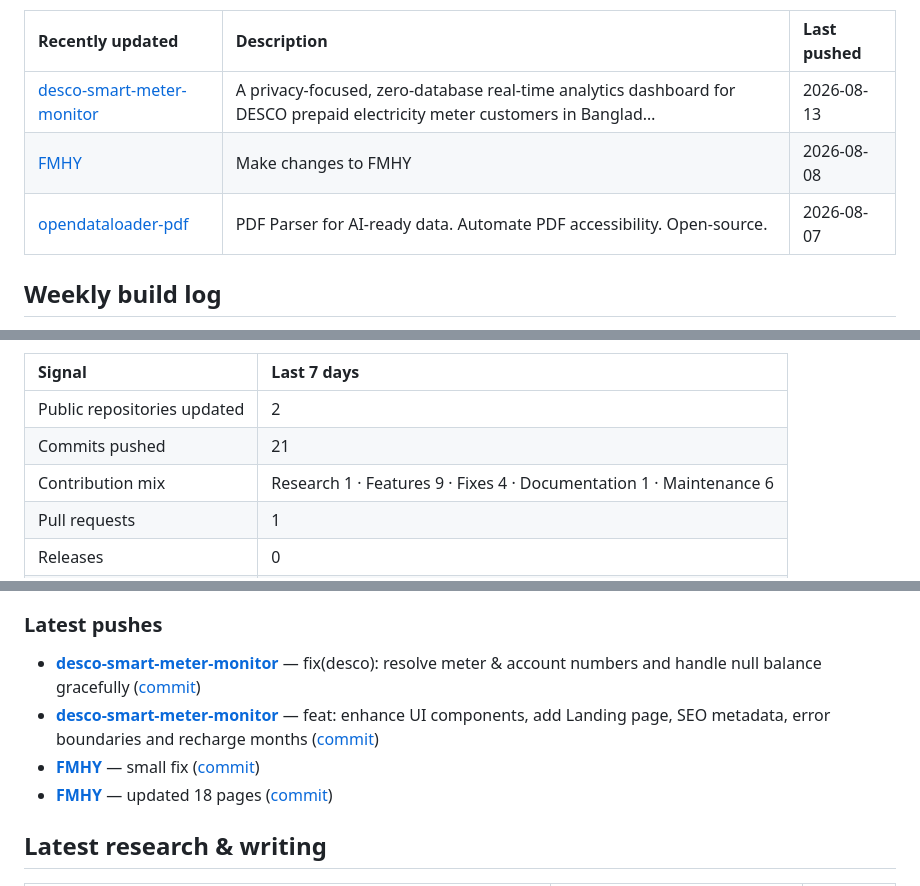
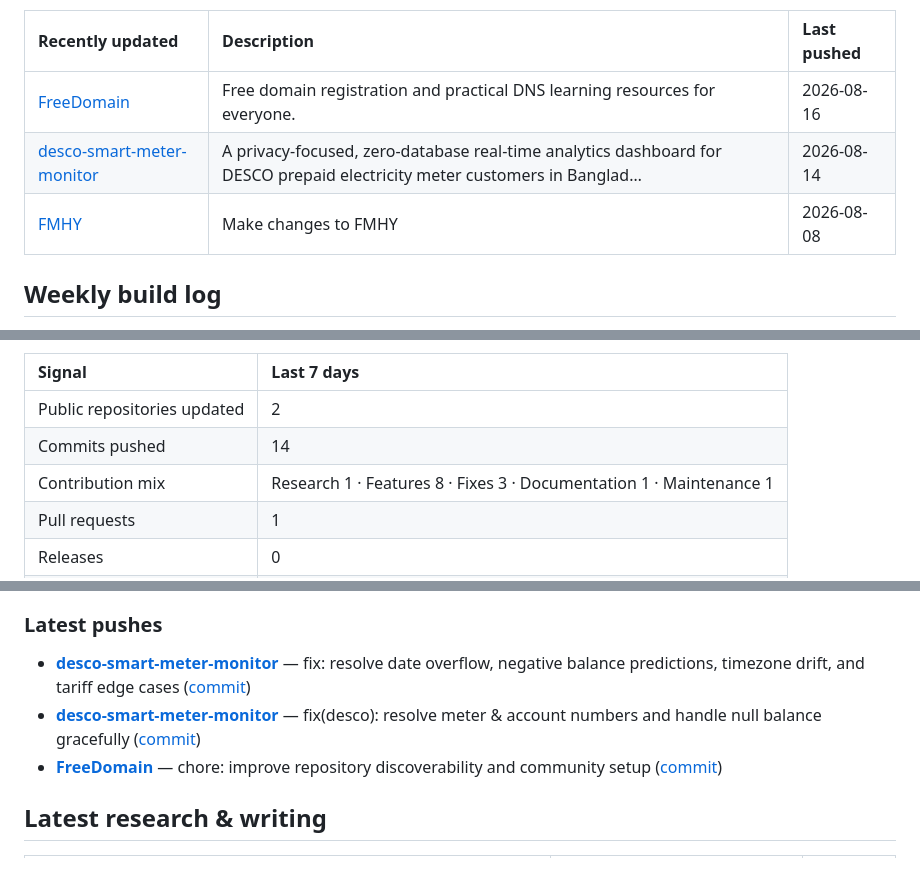
Before and after one commit to IzayaRais/IzayaRais, a Markdown page: README.md, 3 parts joined by grey strips. Rendered like a GitHub page.

Commit message:
chore: refresh weekly profile report

```diff
--- a/README.md
+++ b/README.md
@@ -240,9 +240,9 @@ The repository list below is refreshed automatically, so this section reflects t
 <!-- START_RECENT_REPOS -->
 | Recently updated | Description | Last pushed |
 |:---|:---|:---|
-| [desco-smart-meter-monitor](https://github.com/IzayaRais/desco-smart-meter-monitor) | A privacy-focused, zero-database real-time analytics dashboard for DESCO prepaid electricity meter customers in Banglad… | 2026-08-13 |
+| [FreeDomain](https://github.com/IzayaRais/FreeDomain) | Free domain registration and practical DNS learning resources for everyone. | 2026-08-16 |
+| [desco-smart-meter-monitor](https://github.com/IzayaRais/desco-smart-meter-monitor) | A privacy-focused, zero-database real-time analytics dashboard for DESCO prepaid electricity meter customers in Banglad… | 2026-08-14 |
 | [FMHY](https://github.com/IzayaRais/FMHY) | Make changes to FMHY | 2026-08-08 |
-| [opendataloader-pdf](https://github.com/IzayaRais/opendataloader-pdf) | PDF Parser for AI-ready data. Automate PDF accessibility. Open-source. | 2026-08-07 |
 <!-- END_RECENT_REPOS -->
 
 ## Weekly build log
@@ -257,8 +257,8 @@ The repository list below is refreshed automatically, so this section reflects t
 | Signal | Last 7 days |
 |:---|:---|
 | Public repositories updated | 2 |
-| Commits pushed | 21 |
-| Contribution mix | Research 1 · Features 9 · Fixes 4 · Documentation 1 · Maintenance 6 |
+| Commits pushed | 14 |
+| Contribution mix | Research 1 · Features 8 · Fixes 3 · Documentation 1 · Maintenance 1 |
 | Pull requests | 1 |
 | Releases | 0 |
 | Most active repository | [desco-smart-meter-monitor](https://github.com/IzayaRais/desco-smart-meter-monitor) |
@@ -269,10 +269,9 @@ From 2026-08-06 to 2026-08-13, I pushed **21 commits** across **2 public reposit
 
 ### Latest pushes
 
+- **[desco-smart-meter-monitor](https://github.com/IzayaRais/desco-smart-meter-monitor)** — fix: resolve date overflow, negative balance predictions, timezone drift, and tariff edge cases ([commit](https://github.com/IzayaRais/desco-smart-meter-monitor/commit/47161f2f177a24d680b578c0f63bee0215332f99))
 - **[desco-smart-meter-monitor](https://github.com/IzayaRais/desco-smart-meter-monitor)** — fix(desco): resolve meter & account numbers and handle null balance gracefully ([commit](https://github.com/IzayaRais/desco-smart-meter-monitor/commit/3f9ae4fc20c11cb3eebc2aaf0fb433863e00435c))
-- **[desco-smart-meter-monitor](https://github.com/IzayaRais/desco-smart-meter-monitor)** — feat: enhance UI components, add Landing page, SEO metadata, error boundaries and recharge months ([commit](https://github.com/IzayaRais/desco-smart-meter-monitor/commit/a55000c4c3027fac9da334203d702dedea1c932f))
-- **[FMHY](https://github.com/IzayaRais/FMHY)** — small fix ([commit](https://github.com/IzayaRais/FMHY/commit/ae5ae5875d8c781304f29a017a9de137ad76a0ad))
-- **[FMHY](https://github.com/IzayaRais/FMHY)** — updated 18 pages ([commit](https://github.com/IzayaRais/FMHY/commit/e6a2bb88f3474d664bed88af33ddd0a45369960a))
+- **[FreeDomain](https://github.com/IzayaRais/FreeDomain)** — chore: improve repository discoverability and community setup ([commit](https://github.com/IzayaRais/FreeDomain/commit/9c7c54110705760267b07b6e6a6d406d1172a1bf))
 <!-- END_WEEKLY_PULSE -->
 
 ## Latest research & writing
```
Also changed, not shown: other parts of README.md (+3 -3 lines).
